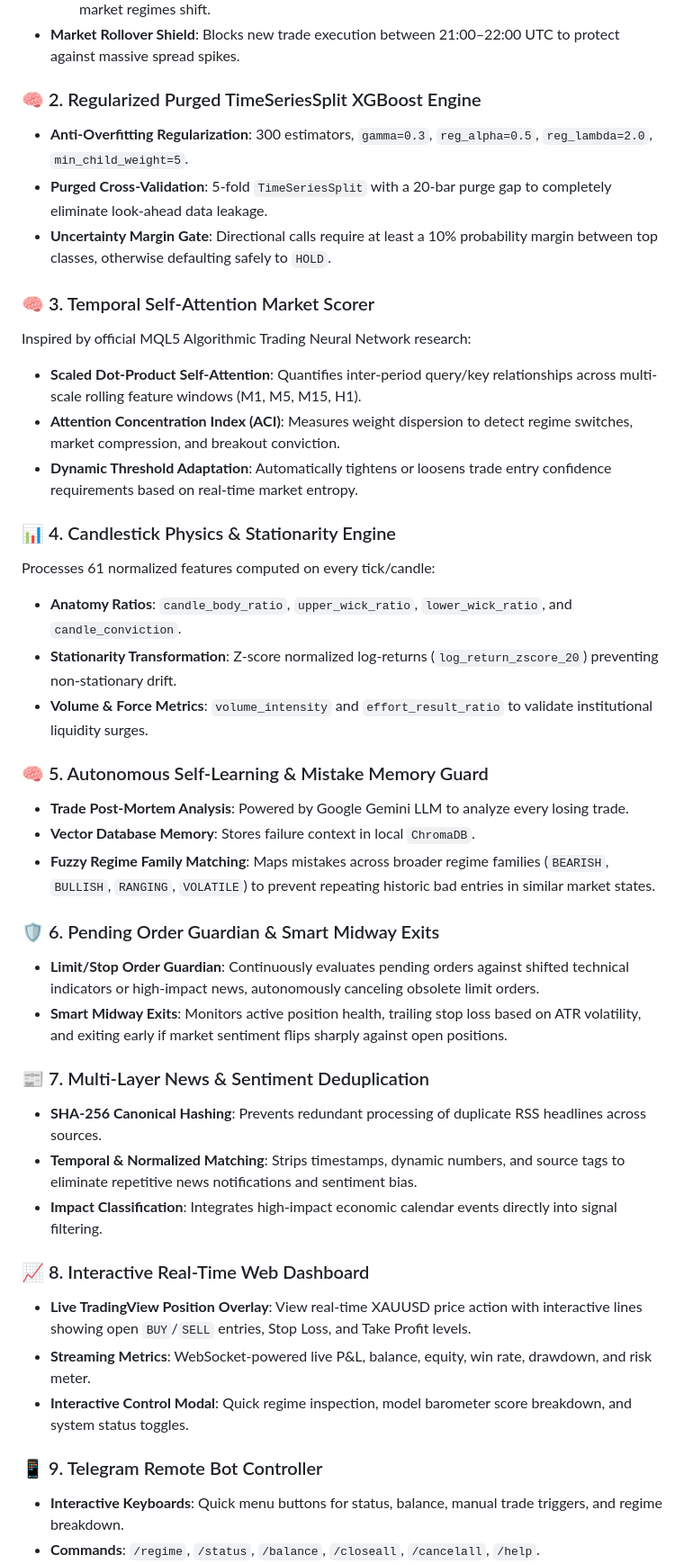
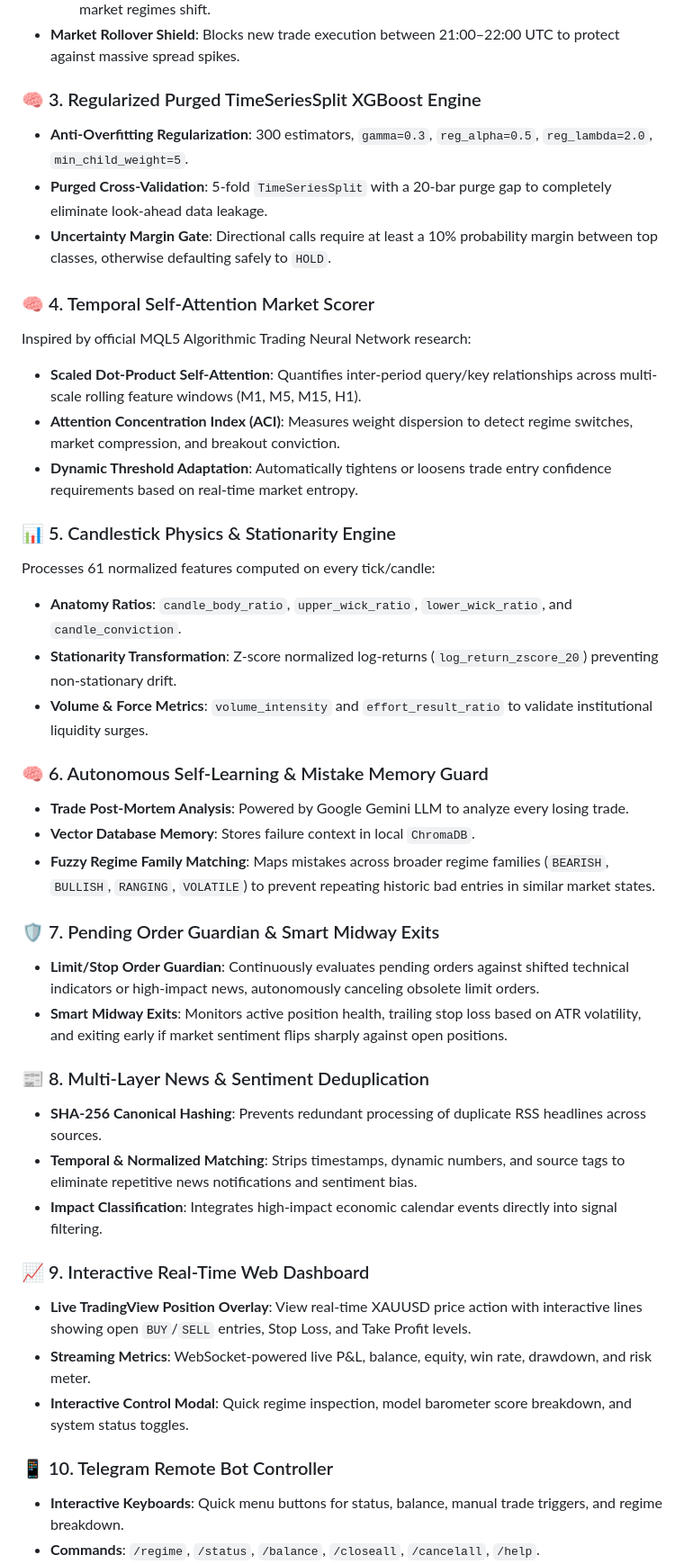
Before and after one commit to Mazonia/xau-traderbot, a Markdown page: README.md, the part around one of its changes. Shown at 90% size. Drawn GitHub-style.

Commit message:
docs(release): update README.md and CHANGELOG.md for v3.2.0 release

```diff
--- a/README.md
+++ b/README.md
@@ -29,43 +37,43 @@ Built specifically to eliminate catastrophic drawdowns and counter-trend loss st
   - 2-hour auto-probation timeout on win-rate suspensions so strategies can re-qualify after market regimes shift.
 - **Market Rollover Shield**: Blocks new trade execution between 21:00–22:00 UTC to protect against massive spread spikes.
 
-### 🧠 2. Regularized Purged TimeSeriesSplit XGBoost Engine
+### 🧠 3. Regularized Purged TimeSeriesSplit XGBoost Engine
 - **Anti-Overfitting Regularization**: 300 estimators, `gamma=0.3`, `reg_alpha=0.5`, `reg_lambda=2.0`, `min_child_weight=5`.
 - **Purged Cross-Validation**: 5-fold `TimeSeriesSplit` with a 20-bar purge gap to completely eliminate look-ahead data leakage.
 - **Uncertainty Margin Gate**: Directional calls require at least a 10% probability margin between top classes, otherwise defaulting safely to `HOLD`.
 
-### 🧠 3. Temporal Self-Attention Market Scorer
+### 🧠 4. Temporal Self-Attention Market Scorer
 Inspired by official MQL5 Algorithmic Trading Neural Network research:
 - **Scaled Dot-Product Self-Attention**: Quantifies inter-period query/key relationships across multi-scale rolling feature windows (M1, M5, M15, H1).
 - **Attention Concentration Index (ACI)**: Measures weight dispersion to detect regime switches, market compression, and breakout conviction.
 - **Dynamic Threshold Adaptation**: Automatically tightens or loosens trade entry confidence requirements based on real-time market entropy.
 
-### 📊 4. Candlestick Physics & Stationarity Engine
+### 📊 5. Candlestick Physics & Stationarity Engine
 Processes 61 normalized features computed on every tick/candle:
 - **Anatomy Ratios**: `candle_body_ratio`, `upper_wick_ratio`, `lower_wick_ratio`, and `candle_conviction`.
 - **Stationarity Transformation**: Z-score normalized log-returns (`log_return_zscore_20`) preventing non-stationary drift.
 - **Volume & Force Metrics**: `volume_intensity` and `effort_result_ratio` to validate institutional liquidity surges.
 
-### 🧠 5. Autonomous Self-Learning & Mistake Memory Guard
+### 🧠 6. Autonomous Self-Learning & Mistake Memory Guard
 - **Trade Post-Mortem Analysis**: Powered by Google Gemini LLM to analyze every losing trade.
 - **Vector Database Memory**: Stores failure context in local `ChromaDB`.
 - **Fuzzy Regime Family Matching**: Maps mistakes across broader regime families (`BEARISH`, `BULLISH`, `RANGING`, `VOLATILE`) to prevent repeating historic bad entries in similar market states.
 
-### 🛡️ 6. Pending Order Guardian & Smart Midway Exits
+### 🛡️ 7. Pending Order Guardian & Smart Midway Exits
 - **Limit/Stop Order Guardian**: Continuously evaluates pending orders against shifted technical indicators or high-impact news, autonomously canceling obsolete limit orders.
 - **Smart Midway Exits**: Monitors active position health, trailing stop loss based on ATR volatility, and exiting early if market sentiment flips sharply against open positions.
 
-### 📰 7. Multi-Layer News & Sentiment Deduplication
+### 📰 8. Multi-Layer News & Sentiment Deduplication
 - **SHA-256 Canonical Hashing**: Prevents redundant processing of duplicate RSS headlines across sources.
 - **Temporal & Normalized Matching**: Strips timestamps, dynamic numbers, and source tags to eliminate repetitive news notifications and sentiment bias.
 - **Impact Classification**: Integrates high-impact economic calendar events directly into signal filtering.
 
-### 📈 8. Interactive Real-Time Web Dashboard
+### 📈 9. Interactive Real-Time Web Dashboard
 - **Live TradingView Position Overlay**: View real-time XAUUSD price action with interactive lines showing open `BUY`/`SELL` entries, Stop Loss, and Take Profit levels.
 - **Streaming Metrics**: WebSocket-powered live P&L, balance, equity, win rate, drawdown, and risk meter.
 - **Interactive Control Modal**: Quick regime inspection, model barometer score breakdown, and system status toggles.
 
-### 📱 9. Telegram Remote Bot Controller
+### 📱 10. Telegram Remote Bot Controller
 - **Interactive Keyboards**: Quick menu buttons for status, balance, manual trade triggers, and regime breakdown.
 - **Commands**: `/regime`, `/status`, `/balance`, `/closeall`, `/cancelall`, `/help`.
 - **Real-Time Push Notifications**: instant trade placement, pending order execution, stop loss hits, and news summary alerts.
```
Also changed, not shown: other parts of README.md (+11 -3 lines), CHANGELOG.md (+30 -0 lines).
